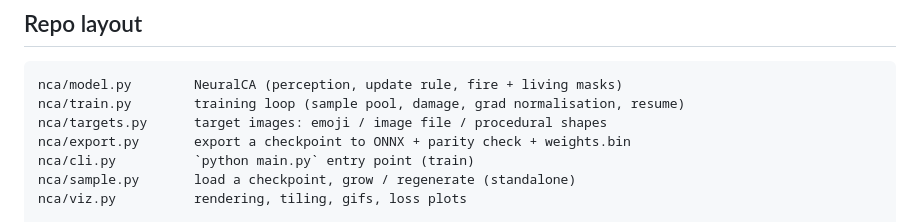
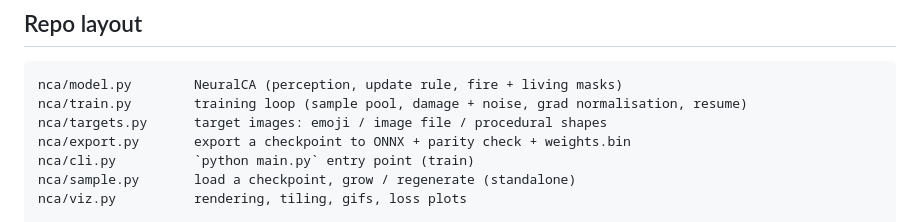
Before and after one commit to smufa/nca, a Markdown page: AGENTS.md, the part around the change. GitHub-like rendering.

````diff
--- a/AGENTS.md
+++ b/AGENTS.md
@@ -35,7 +35,7 @@ The whole point of the architecture is that **one trained model = a single
 
 ```
 nca/model.py        NeuralCA (perception, update rule, fire + living masks)
-nca/train.py        training loop (sample pool, damage, grad normalisation, resume)
+nca/train.py        training loop (sample pool, damage + noise, grad normalisation, resume)
 nca/targets.py      target images: emoji / image file / procedural shapes
 nca/export.py       export a checkpoint to ONNX + parity check + weights.bin
 nca/cli.py          `python main.py` entry point (train)
````
Also changed, not shown: README.md (+12 -5 lines).
